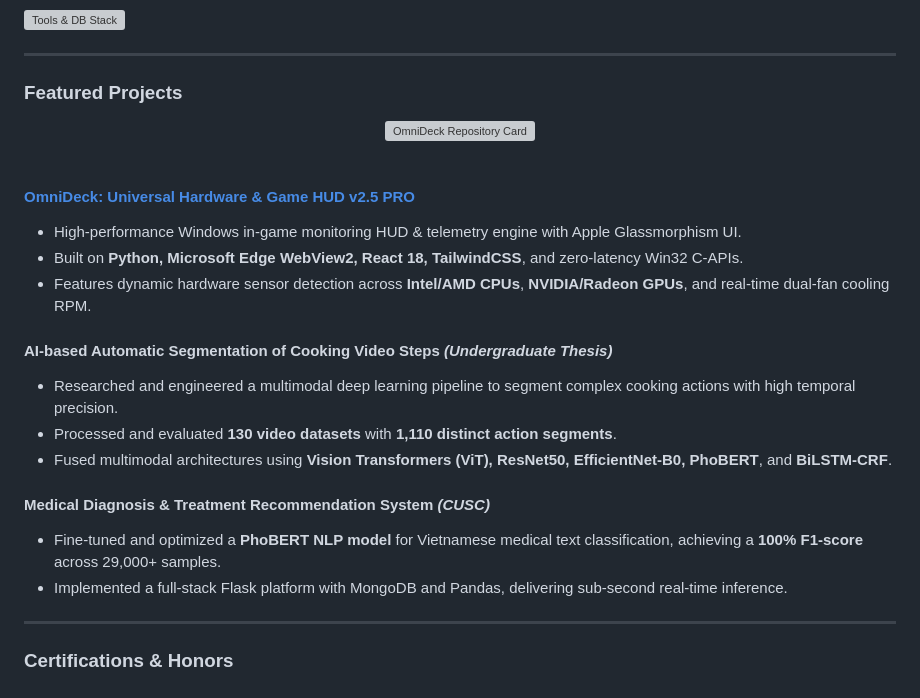
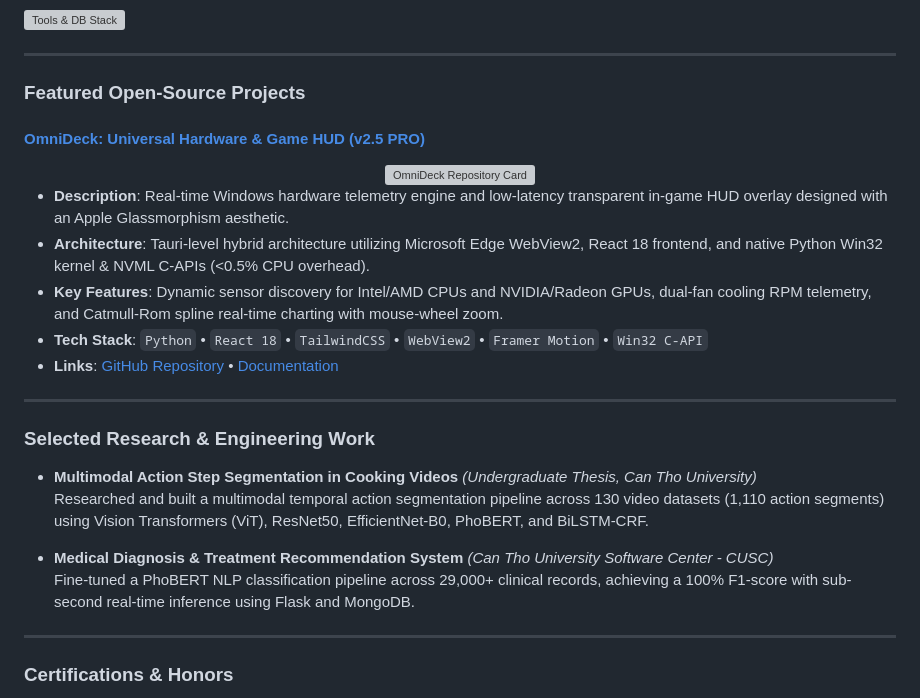
Before and after one commit to Zeus-AIE/Zeus-AIE, a Markdown page: README.md, the part around the change. Drawn GitHub-style; grey boxes are pictures that could not be loaded.

Commit message:
docs: prioritize GitHub-hosted open-source repositories and streamline project showcase

```diff
--- a/README.md
+++ b/README.md
@@ -60,7 +60,9 @@ A results-driven **AI Engineer & AI Data Specialist** and Computer Science gradu
 
 ---
 
-### Featured Projects
+### Featured Open-Source Projects
+
+#### [OmniDeck: Universal Hardware & Game HUD (v2.5 PRO)](https://github.com/Zeus-AIE/OmniDeck)
 
 <div align="center">
   <a href="https://github.com/Zeus-AIE/OmniDeck">
@@ -68,21 +70,21 @@ A results-driven **AI Engineer & AI Data Specialist** and Computer Science gradu
   </a>
 </div>
 
-<br/>
+* **Description**: Real-time Windows hardware telemetry engine and low-latency transparent in-game HUD overlay designed with an Apple Glassmorphism aesthetic.
+* **Architecture**: Tauri-level hybrid architecture utilizing Microsoft Edge WebView2, React 18 frontend, and native Python Win32 kernel & NVML C-APIs (<0.5% CPU overhead).
+* **Key Features**: Dynamic sensor discovery for Intel/AMD CPUs and NVIDIA/Radeon GPUs, dual-fan cooling RPM telemetry, and Catmull-Rom spline real-time charting with mouse-wheel zoom.
+* **Tech Stack**: `Python` • `React 18` • `TailwindCSS` • `WebView2` • `Framer Motion` • `Win32 C-API`
+* **Links**: [GitHub Repository](https://github.com/Zeus-AIE/OmniDeck) • [Documentation](https://github.com/Zeus-AIE/OmniDeck#readme)
 
-#### [OmniDeck: Universal Hardware & Game HUD v2.5 PRO](https://github.com/Zeus-AIE/OmniDeck)
-* High-performance Windows in-game monitoring HUD & telemetry engine with Apple Glassmorphism UI.
-* Built on **Python, Microsoft Edge WebView2, React 18, TailwindCSS**, and zero-latency Win32 C-APIs.
-* Features dynamic hardware sensor detection across **Intel/AMD CPUs**, **NVIDIA/Radeon GPUs**, and real-time dual-fan cooling RPM.
+---
 
-#### AI-based Automatic Segmentation of Cooking Video Steps *(Undergraduate Thesis)*
-* Researched and engineered a multimodal deep learning pipeline to segment complex cooking actions with high temporal precision.
-* Processed and evaluated **130 video datasets** with **1,110 distinct action segments**.
-* Fused multimodal architectures using **Vision Transformers (ViT), ResNet50, EfficientNet-B0, PhoBERT**, and **BiLSTM-CRF**.
+### Selected Research & Engineering Work
 
-#### Medical Diagnosis & Treatment Recommendation System *(CUSC)*
-* Fine-tuned and optimized a **PhoBERT NLP model** for Vietnamese medical text classification, achieving a **100% F1-score** across 29,000+ samples.
-* Implemented a full-stack Flask platform with MongoDB and Pandas, delivering sub-second real-time inference.
+* **Multimodal Action Step Segmentation in Cooking Videos** *(Undergraduate Thesis, Can Tho University)*
+  Researched and built a multimodal temporal action segmentation pipeline across 130 video datasets (1,110 action segments) using Vision Transformers (ViT), ResNet50, EfficientNet-B0, PhoBERT, and BiLSTM-CRF.
+
+* **Medical Diagnosis & Treatment Recommendation System** *(Can Tho University Software Center - CUSC)*
+  Fine-tuned a PhoBERT NLP classification pipeline across 29,000+ clinical records, achieving a 100% F1-score with sub-second real-time inference using Flask and MongoDB.
 
 ---
 
```
